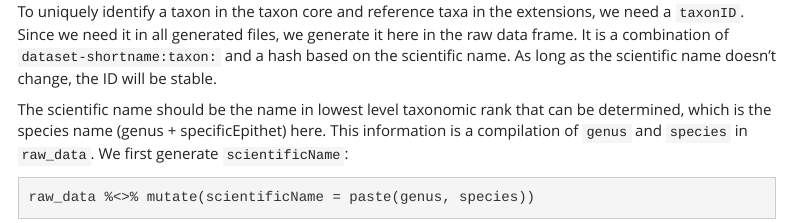
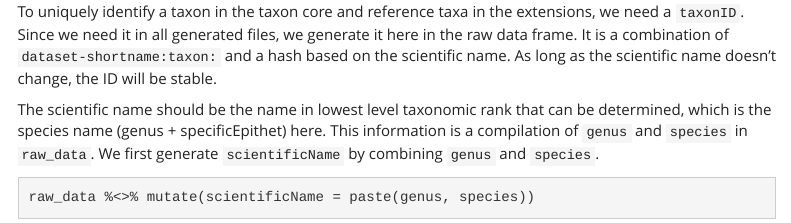
Before and after one commit to LienReyserhove/rinse-checklist, an R Markdown document (src/dwc_checklist.Rmd): the page in a window 1100 px wide, from 1210 px down. Rendered offline with R 4.5, knitr and Pandoc, with nearby package versions; some code elsewhere in the file could not run offline; a font, style sheet, LaTeX package, included part or bibliography that could not be used is replaced or left out; menus at the side of the page are left out; column names are cleaned by a stand-in for the janitor package.

````diff
--- a/src/dwc_checklist.Rmd
+++ b/src/dwc_checklist.Rmd
@@ -69,7 +69,7 @@
 
 To uniquely identify a taxon in the taxon core and reference taxa in the extensions, we need a `taxonID`. Since we need it in all generated files, we generate it here in the raw data frame. It is a combination of `dataset-shortname:taxon:` and a hash based on the scientific name. As long as the scientific name doesn't change, the ID will be stable.
 
-The scientific name should be the name in lowest level taxonomic rank that can be determined, which is the species name (genus + specificEpithet) here. This information is a compilation of `genus` and `species` in `raw_data`. We first generate `scientificName`:
+The scientific name should be the name in lowest level taxonomic rank that can be determined, which is the species name (genus + specificEpithet) here. This information is a compilation of `genus` and `species` in `raw_data`. We first generate `scientificName` by combining `genus` and `species`.
 
 ```{r}
 raw_data %<>% mutate(scientificName = paste(genus, species))
````
Also changed, not shown: 1 other file.
